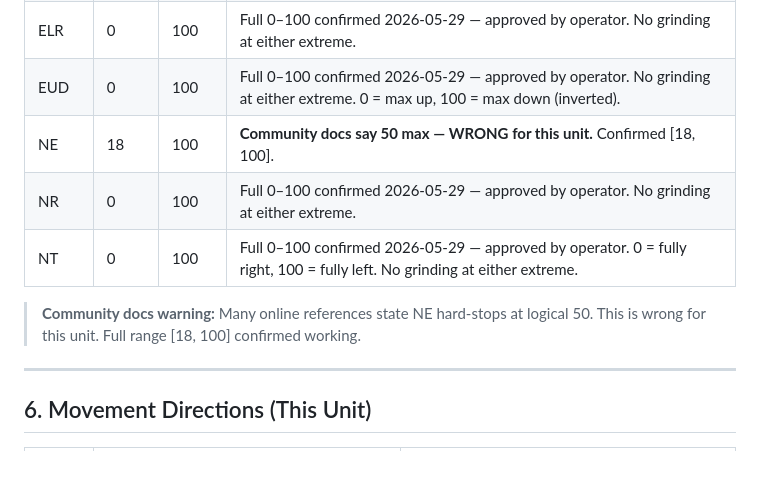
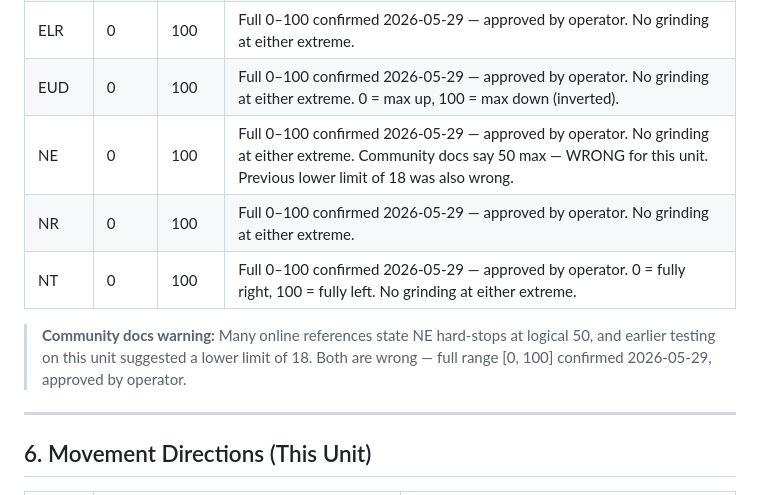
Before and after one commit to kendrick90/Mabu, a Markdown page: MABU_MOTOR_GUIDE.md, the part around the change. GitHub-like rendering; blank space fills up the shorter version.

Commit message:
NE lower limit corrected to 0 (approved by operator 2026-05-29)
Previous limit of 18 was wrong — full [0, 100] range confirmed working.
All 7 motors now fully documented as 0–100 with no soft limits.

```diff
--- a/MABU_MOTOR_GUIDE.md
+++ b/MABU_MOTOR_GUIDE.md
@@ -140,12 +140,11 @@ straight-and-centered. Confirmed visually by user 2026-05-29.
 | LDR   | 0        | 100      | **Full 0–100 confirmed 2026-05-29.** Behaves in sync with LDL. Same mechanical max-open stop at 0. |
 | ELR   | 0        | 100      | Full 0–100 confirmed 2026-05-29 — approved by operator. No grinding at either extreme. |
 | EUD   | 0        | 100      | Full 0–100 confirmed 2026-05-29 — approved by operator. No grinding at either extreme. 0 = max up, 100 = max down (inverted). |
-| NE    | 18       | 100      | **Community docs say 50 max — WRONG for this unit.** Confirmed [18, 100]. |
+| NE    | 0        | 100      | Full 0–100 confirmed 2026-05-29 — approved by operator. No grinding at either extreme. Community docs say 50 max — WRONG for this unit. Previous lower limit of 18 was also wrong. |
 | NR    | 0        | 100      | Full 0–100 confirmed 2026-05-29 — approved by operator. No grinding at either extreme. |
 | NT    | 0        | 100      | Full 0–100 confirmed 2026-05-29 — approved by operator. 0 = fully right, 100 = fully left. No grinding at either extreme. |
 
-> **Community docs warning:** Many online references state NE hard-stops at logical 50.
-> This is wrong for this unit. Full range [18, 100] confirmed working.
+> **Community docs warning:** Many online references state NE hard-stops at logical 50, and earlier testing on this unit suggested a lower limit of 18. Both are wrong — full range [0, 100] confirmed 2026-05-29, approved by operator.
 
 ---
 
```
